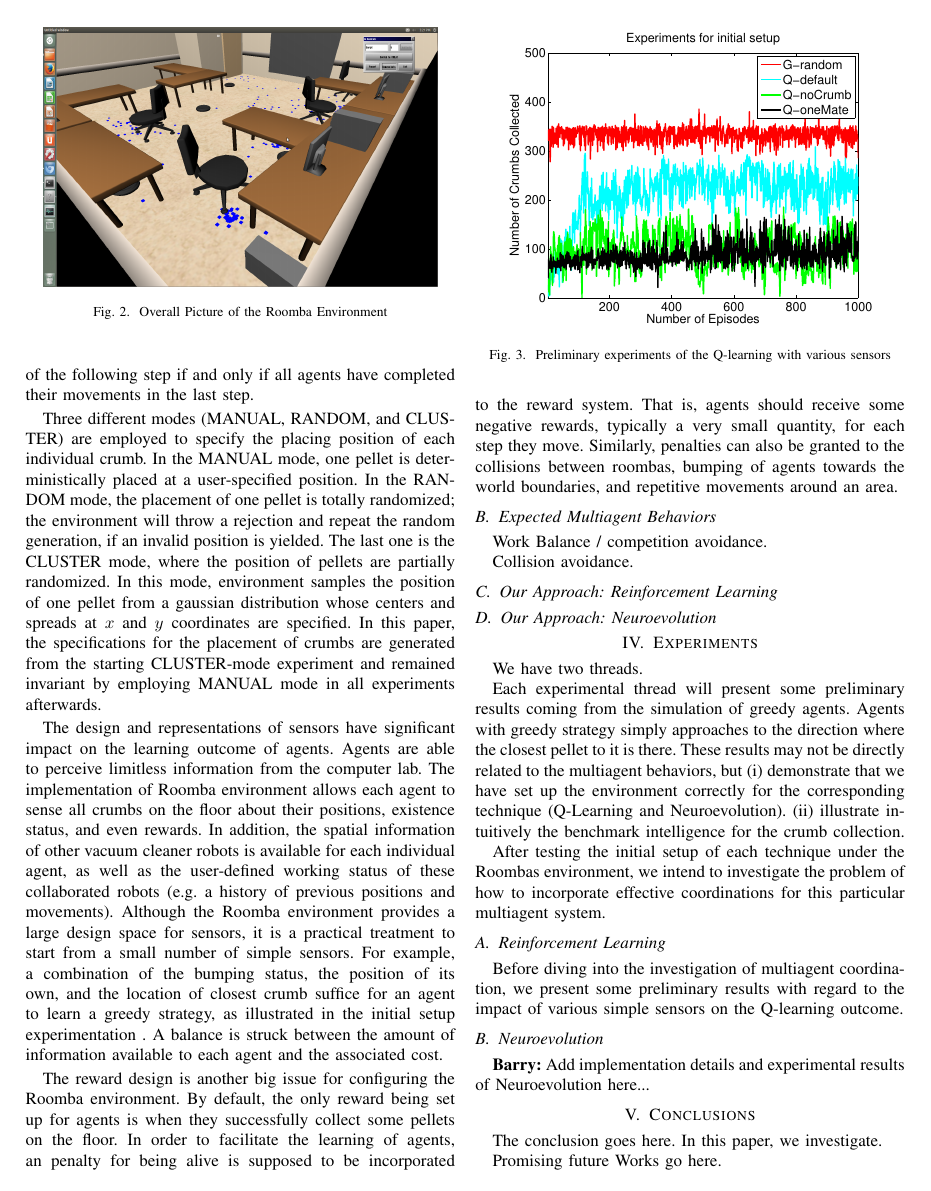
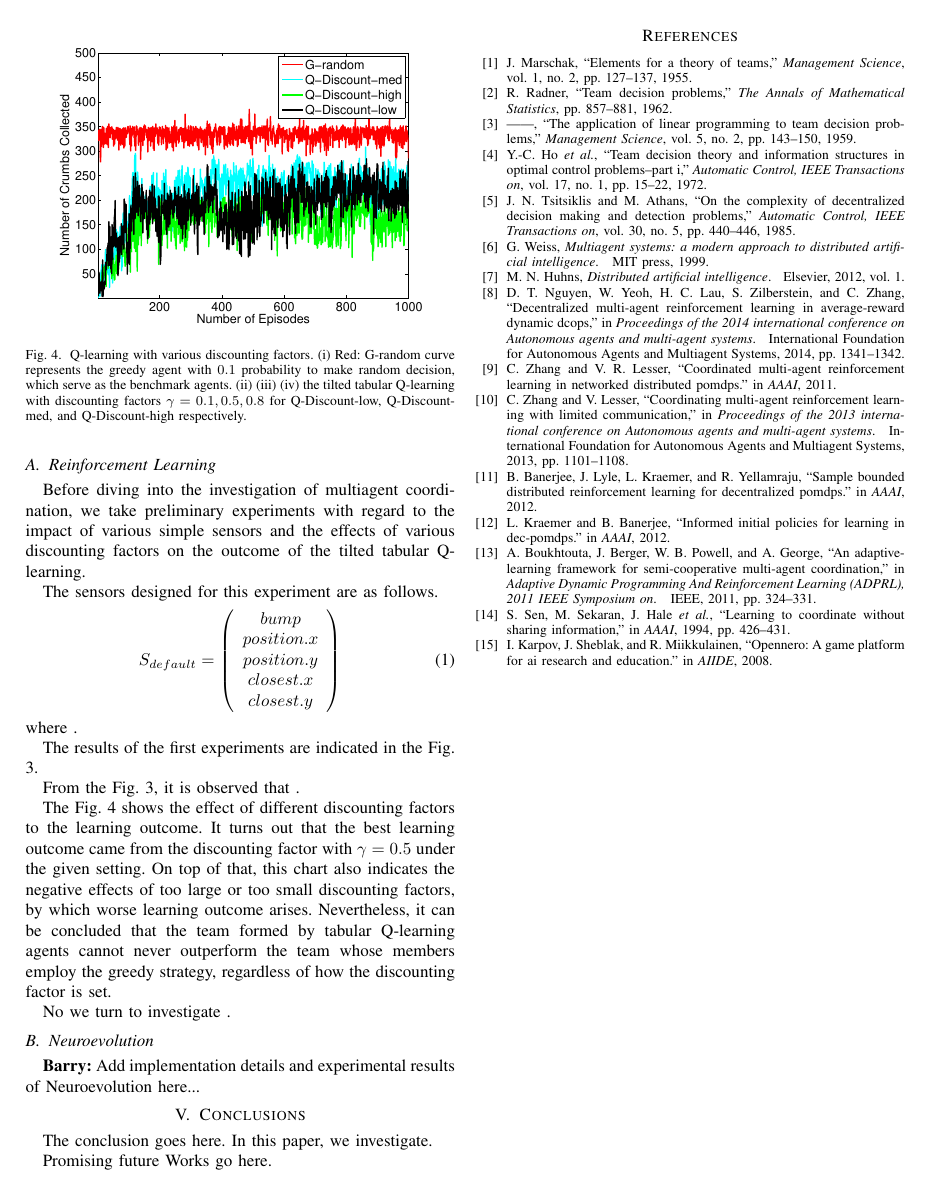
Before and after one commit to JimmyLin192/MultiagentSystem, a LaTeX paper (report/report.tex): page 3 of 4 before the commit and page 4 of 4 after it. Compiled offline with pdfLaTeX.

Commit message:
report more

```diff
--- a/report/report.tex
+++ b/report/report.tex
@@ -313,8 +316,8 @@ Collision avoidance.
 
 
 \section{Experiments} \label{section:setup}
-We have two threads.
-
+This section presents our research investigation in two threads: the
+reinforcement learning thread and the neuroevolution thread.
 Each experimental thread will present some preliminary results coming from the
 simulation of greedy agents. Agents with greedy strategy simply approaches to
 the direction
@@ -325,25 +328,71 @@ corresponding technique (Q-Learning and Neuroevolution).
 (ii) illustrate intuitively the benchmark intelligence for the crumb
 collection.
 
-After testing the initial setup of each technique under the Roombas
-environment, we intend to investigate the problem of how to incorporate
-effective coordinations for this particular multiagent system.
+After the preliminary experiments, we intend to investigate the problem of how
+to incorporate effective coordinations for this particular multiagent system.
+
 \subsection{Reinforcement Learning}
 
-% preliminary results
-Before diving into the investigation of multiagent coordination, we present
-some preliminary results with regard to the impact of various simple sensors
-on the Q-learning outcome.
-
-\begin{figure}[t]
+\begin{figure}[!t]
 \centering
-\includegraphics[width=3.0in]{./figures/RL/inisetup.eps}
-\caption{Preliminary experiments of the Q-learning with various sensors}
+\includegraphics[width=3.0in]{./figures/RL/init_setup1.eps}
+\caption{Q-learning with various simple sensors. (i) Red: G-random curve
+    represents the greedy agent with $0.1$ probability to make random
+    decision, which serve as the benchmark agents.
+    (ii) (iii) (iv) agents receive various sensors for the decision making of
+    each step.
+}
 \label{fig:RL_init}
 \end{figure}
 
+% preliminary results
+Before diving into the investigation of multiagent coordination, we take
+preliminary experiments with regard to the impact of various simple
+sensors and the effects of various discounting factors on the outcome of the
+tilted tabular Q-learning.
+
+The sensors designed for this experiment are as follows.
+\begin{equation}
+    S_{default} = \left( \begin{array}{c}
+      bump \\
+      position.x \\
+      position.y \\
+      closest.x \\
+      closest.y
+  \end{array} \right)
+        \nonumber
+\end{equation}
+where .
+
+The results of the first experiments are indicated in the Fig. \ref{fig:RL_init}.
+
+From the Fig. \ref{fig:RL_init}, it is observed that .
+
+\begin{figure}[!t]
+\centering
+\includegraphics[width=3.0in]{./figures/RL/init_setup2.eps}
+\caption{Q-learning with various discounting factors. (i) Red: G-random curve
+    represents the greedy agent with $0.1$ probability to make random
+    decision, which serve as the benchmark agents.
+    (ii) (iii) (iv) the tilted tabular Q-learning with discounting factors
+    $\gamma = 0.1, 0.5, 0.8$ for Q-Discount-low, Q-Discount-med, and
+    Q-Discount-high respectively.}
+\label{fig:RL_init2}
+\end{figure}
+
+The Fig. \ref{fig:RL_init2} shows the effect of different discounting factors
+to the learning outcome. It turns out that the best learning outcome came from
+the discounting factor with $\gamma = 0.5$ under the given setting. On top of
+that, this chart also indicates the negative effects of too large or too small
+discounting factors, by which worse learning outcome arises. Nevertheless, it
+can be concluded that the team formed by tabular Q-learning agents cannot
+never outperform the team whose members employ the greedy strategy, regardless
+of how the discounting factor is set.
+
 % multiagent coordination
+No we turn to investigate .
 
+%#########################################################################
 \subsection{Neuroevolution}
 
 \textbf{Barry:}
```
Also changed, not shown: report/figures/RL/init_setup1.eps (added), report/figures/RL/init_setup2.eps (added), report/report.pdf, report/report.tex (13 more changed lines), 2 other files.
